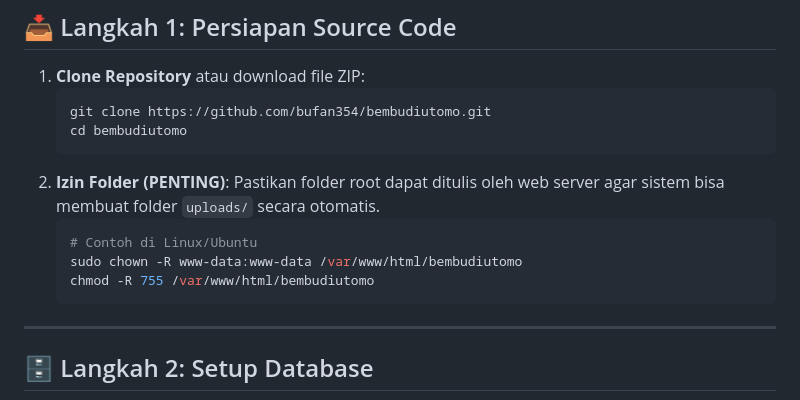
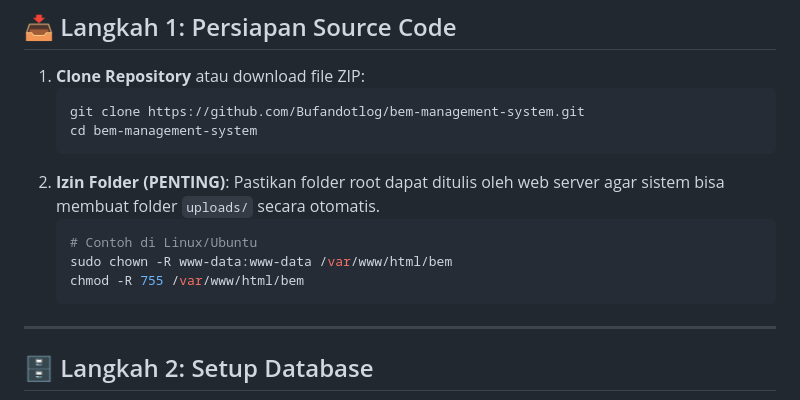
Before and after one commit to Bufandotlog/bem-management-system, a Markdown page: docs/setup/INSTALL.md, the part around the change. GitHub-like rendering.

Commit message:
fiks: ketidak sesuaian nama repo

````diff
--- a/docs/setup/INSTALL.md
+++ b/docs/setup/INSTALL.md
@@ -18,15 +18,15 @@ Sebelum memulai, pastikan perangkat Anda memenuhi spesifikasi berikut:
 ## 📥 Langkah 1: Persiapan Source Code
 1. **Clone Repository** atau download file ZIP:
    ```bash
-   git clone https://github.com/bufan354/bembudiutomo.git
-   cd bembudiutomo
+   git clone https://github.com/Bufandotlog/bem-management-system.git
+   cd bem-management-system
    ```
 2. **Izin Folder (PENTING)**:
    Pastikan folder root dapat ditulis oleh web server agar sistem bisa membuat folder `uploads/` secara otomatis.
    ```bash
    # Contoh di Linux/Ubuntu
-   sudo chown -R www-data:www-data /var/www/html/bembudiutomo
-   chmod -R 755 /var/www/html/bembudiutomo
+   sudo chown -R www-data:www-data /var/www/html/bem
+   chmod -R 755 /var/www/html/bem
    ```
 
 ---
````
